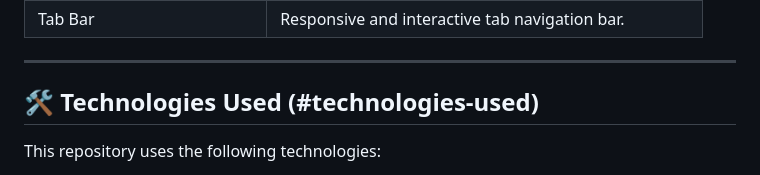
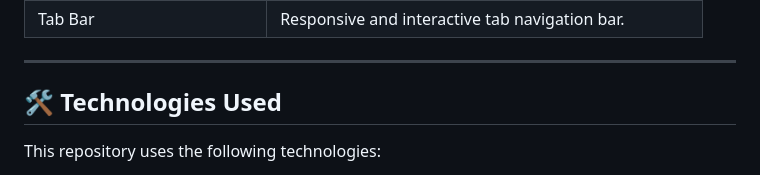
Before and after one commit to tairqaldy/Website-Snippets-tairqaldy, a Markdown page: README.md, the part around the change. Drawn GitHub-style.

```diff
--- a/README.md
+++ b/README.md
@@ -55,7 +55,7 @@ Below is the list of available snippets in this repository:
 
 ---
 
-## 🛠️ Technologies Used (#technologies-used)
+## 🛠️ Technologies Used
 
 This repository uses the following technologies:
 
```
